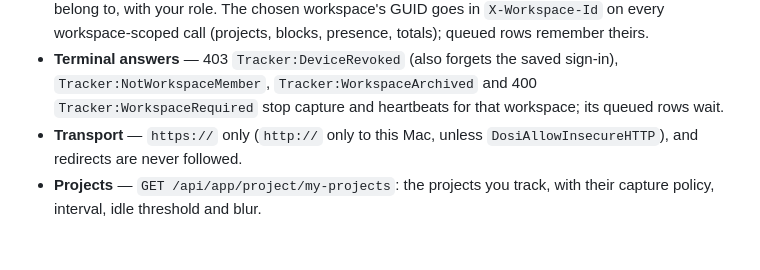
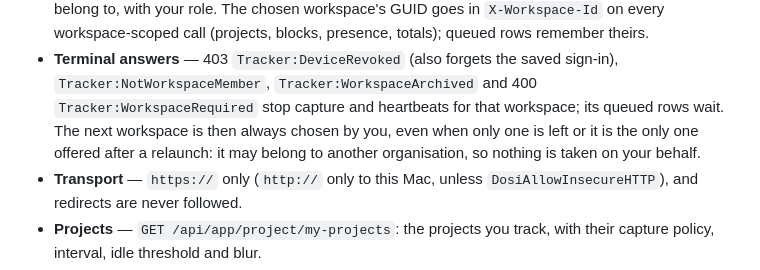
Before and after one commit to DosiBridge/Dosi-Tracker, a Markdown page: clients/macos/README.md, the part around the change. Drawn GitHub-style; blank space fills up the shorter version.

Commit message:
docs(macos): the next workspace after lost access is always chosen, never auto-picked
Co-Authored-By: Claude Opus 5.5 <noreply@anthropic.com>

```diff
--- a/clients/macos/README.md
+++ b/clients/macos/README.md
@@ -441,7 +441,9 @@ It talks to the backend as every agent does (the cross-agent contract):
 - **Terminal answers** — 403 `Tracker:DeviceRevoked` (also forgets the saved
   sign-in), `Tracker:NotWorkspaceMember`, `Tracker:WorkspaceArchived` and 400
   `Tracker:WorkspaceRequired` stop capture and heartbeats for that workspace;
-  its queued rows wait.
+  its queued rows wait. The next workspace is then always chosen by you, even
+  when only one is left or it is the only one offered after a relaunch: it may
+  belong to another organisation, so nothing is taken on your behalf.
 - **Transport** — `https://` only (`http://` only to this Mac, unless
   `DosiAllowInsecureHTTP`), and redirects are never followed.
 - **Projects** — `GET /api/app/project/my-projects`: the projects you track, with
```
